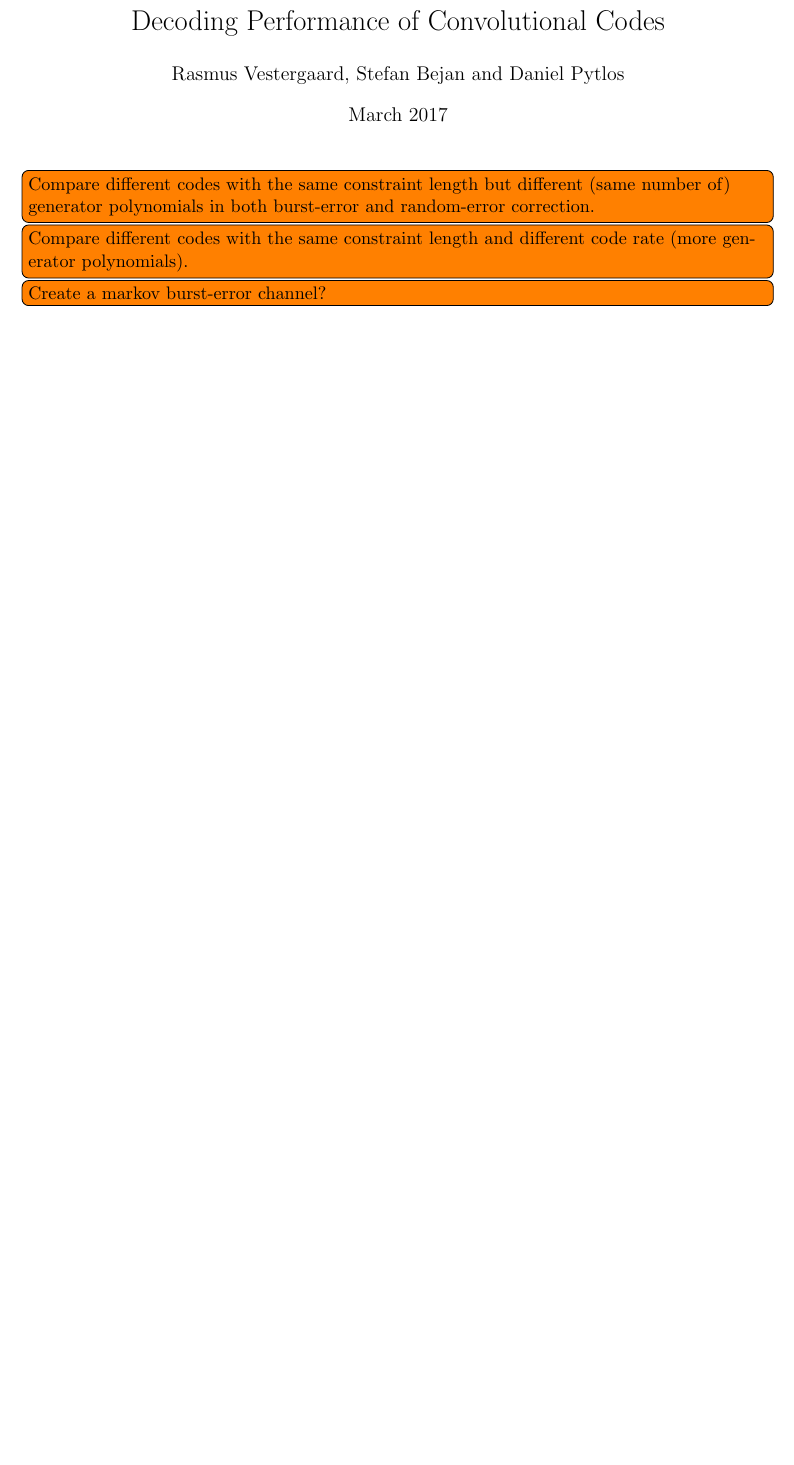
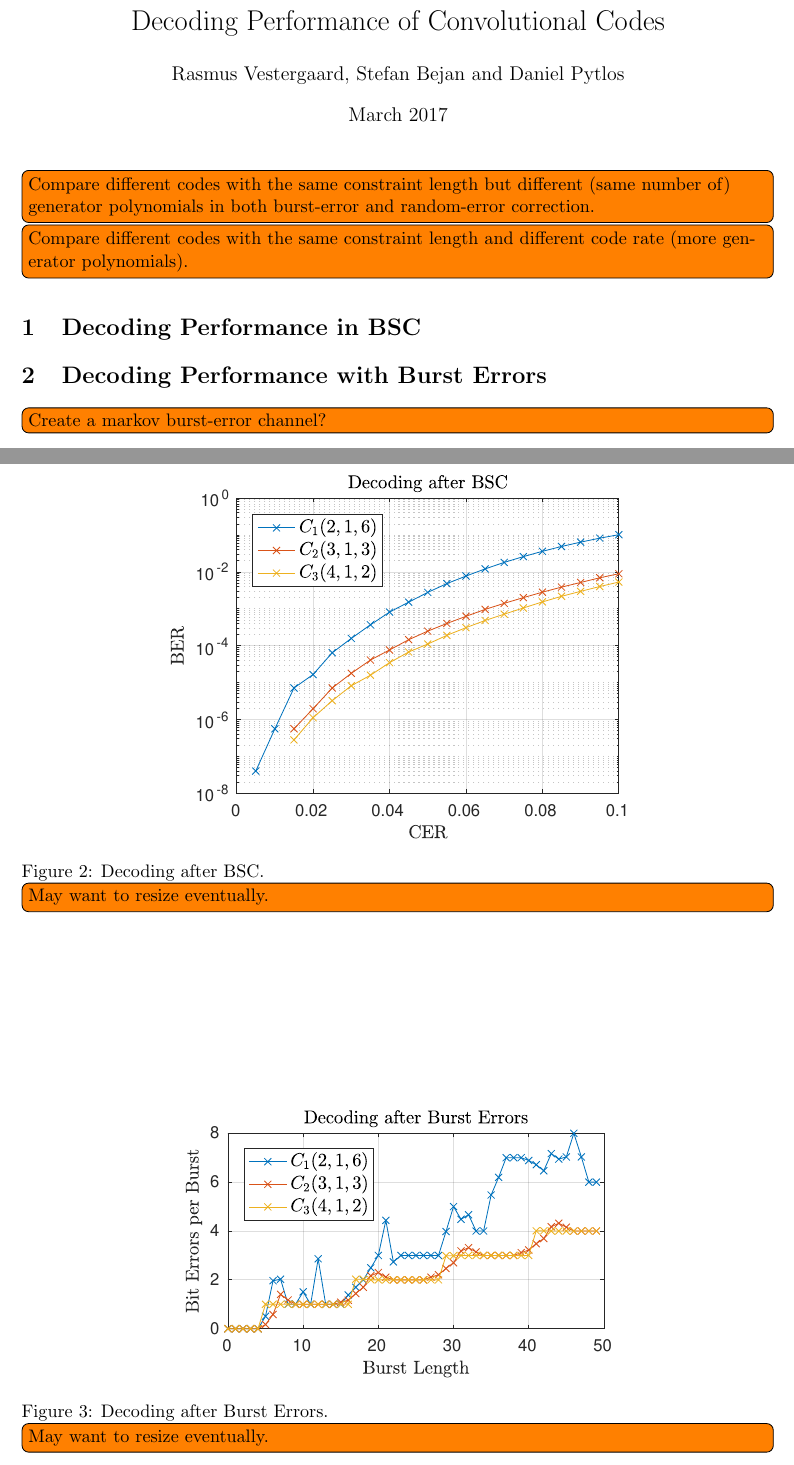
Before and after one commit to vrasmus/TIINCOMiniproject, a LaTeX document (latex/main.tex, which reads latex/decodingInBSC.tex, latex/decodingInBurst.tex): part of the page before the commit and two parts of pages 1 and 2 of 2 after it, the two joined at a grey line, cut so that both start at the same text, the shorter picture padded with empty space. Compiled offline with pdfLaTeX.

Commit message:
Updates for skype

```diff
--- /dev/null
+++ b/latex/decodingInBSC.tex
@@ -0,0 +1,8 @@
+
+\input{BSCFigure}
+
+\begin{figure}
+\centering
+\includegraphics[scale=1]{../figures/randomErrors-crop.pdf}
+\caption{Decoding after BSC.\todo[inline]{May want to resize eventually.}}
+\end{figure}
--- /dev/null
+++ b/latex/decodingInBurst.tex
@@ -0,0 +1,5 @@
+\begin{figure}
+\centering
+\includegraphics[scale=1]{../figures/burstErrors-crop.pdf}
+\caption{Decoding after Burst Errors.\todo[inline]{May want to resize eventually.}}
+\end{figure}
--- a/latex/main.tex
+++ b/latex/main.tex
@@ -22,6 +22,13 @@
 
 \begin{document}
 \maketitle
+
 \todo[inline] {Compare different codes with the same constraint length but different (same number of) generator polynomials in both burst-error and random-error correction.}
+
 \todo[inline] {Compare different codes with the same constraint length and different code rate (more generator polynomials).}
+
+\section{Decoding Performance in BSC}
+\input{decodingInBSC}
+\section{Decoding Performance with Burst Errors}
+\input{decodingInBurst}
 \todo[inline] {Create a markov burst-error channel?}
```
Also changed, not shown: figures/burstErrors-crop.pdf (added), figures/randomErrors-crop.pdf (added), latex/main.tex (5 more changed lines), 3 other files.
